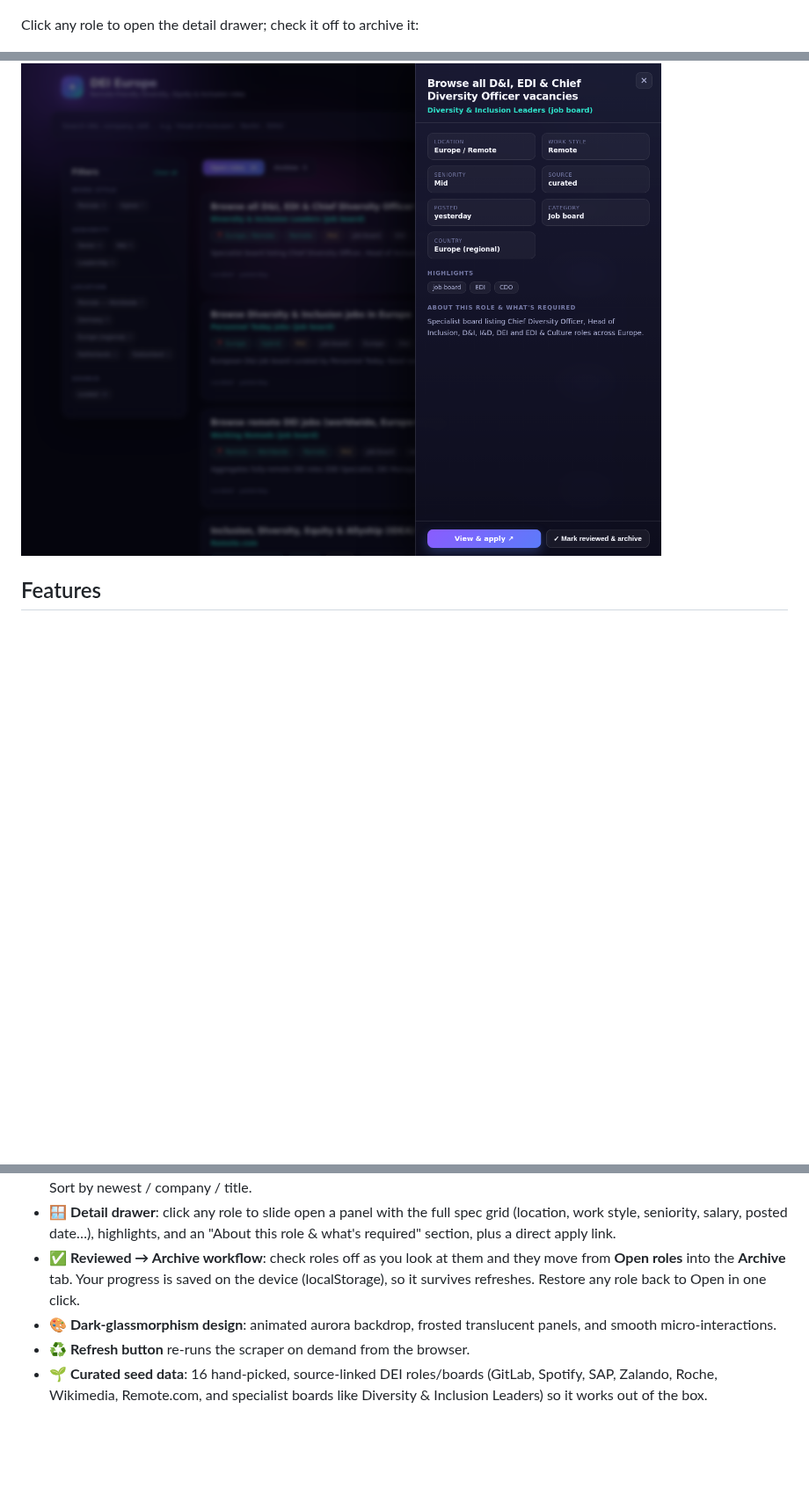
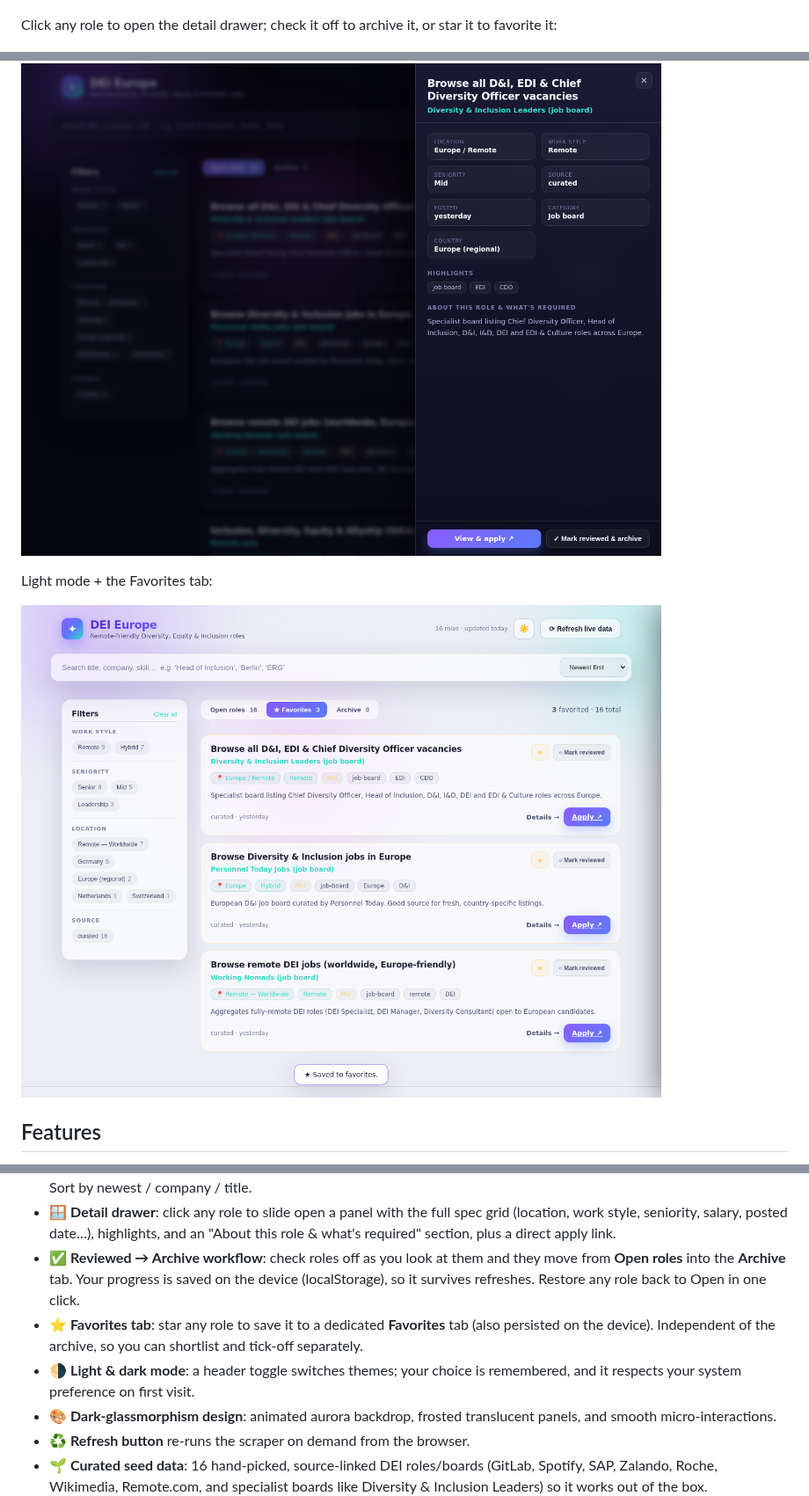
Before and after one commit to Marlon-vb/jobboard, a Markdown page: README.md, 3 parts joined by grey strips. Shown at 88% size. Rendered like a GitHub page; pictures changed too: docs/favorites.png (added); blank space fills up the shorter version.

Commit message:
Add light/dark mode toggle and a Favorites tab
- Light mode: themeable CSS via a --fill token plus a full light palette under
  [data-theme="light"]; header toggle persists the choice in localStorage and
  respects prefers-color-scheme on first load (set pre-paint to avoid a flash).
- Favorites: star any role (on the card or in the drawer) to save it to a new
  Favorites tab, persisted on the device and independent of the archive.
- Tab row is now Open / Favorites / Archive with live counts.
- Fix ghost-button text contrast in light mode.
- Update README + screenshots.

Co-Authored-By: Claude Opus 4.8 <noreply@anthropic.com>
Claude-Session: https://claude.ai/code/session_01FjdaxFjJNA1vDikyGifVcF

```diff
--- a/README.md
+++ b/README.md
@@ -8,9 +8,13 @@ filterable UI. It ships with a curated, source-linked seed set so the board is n
 
 ![screenshot](docs/screenshot.png)
 
-Click any role to open the detail drawer; check it off to archive it:
+Click any role to open the detail drawer; check it off to archive it, or star it to favorite it:
 
 ![detail drawer](docs/drawer.png)
+
+Light mode + the Favorites tab:
+
+![light mode favorites](docs/favorites.png)
 
 ## Features
 
@@ -19,6 +23,8 @@ Click any role to open the detail drawer; check it off to archive it:
 - 🧭 **Interactive UI**: full-text search, plus one-click facets for work style (Remote / Hybrid), seniority, country, and source. Sort by newest / company / title.
 - 🪟 **Detail drawer**: click any role to slide open a panel with the full spec grid (location, work style, seniority, salary, posted date…), highlights, and an "About this role & what's required" section, plus a direct apply link.
 - ✅ **Reviewed → Archive workflow**: check roles off as you look at them and they move from **Open roles** into the **Archive** tab. Your progress is saved on the device (localStorage), so it survives refreshes. Restore any role back to Open in one click.
+- ⭐ **Favorites tab**: star any role to save it to a dedicated **Favorites** tab (also persisted on the device). Independent of the archive, so you can shortlist and tick-off separately.
+- 🌗 **Light & dark mode**: a header toggle switches themes; your choice is remembered, and it respects your system preference on first visit.
 - 🎨 **Dark-glassmorphism design**: animated aurora backdrop, frosted translucent panels, and smooth micro-interactions.
 - ♻️ **Refresh button** re-runs the scraper on demand from the browser.
 - 🌱 **Curated seed data**: 16 hand-picked, source-linked DEI roles/boards (GitLab, Spotify, SAP, Zalando, Roche, Wikimedia, Remote.com, and specialist boards like Diversity & Inclusion Leaders) so it works out of the box.
```
Also changed, not shown: docs/light-mode.png (added), 3 other files.
